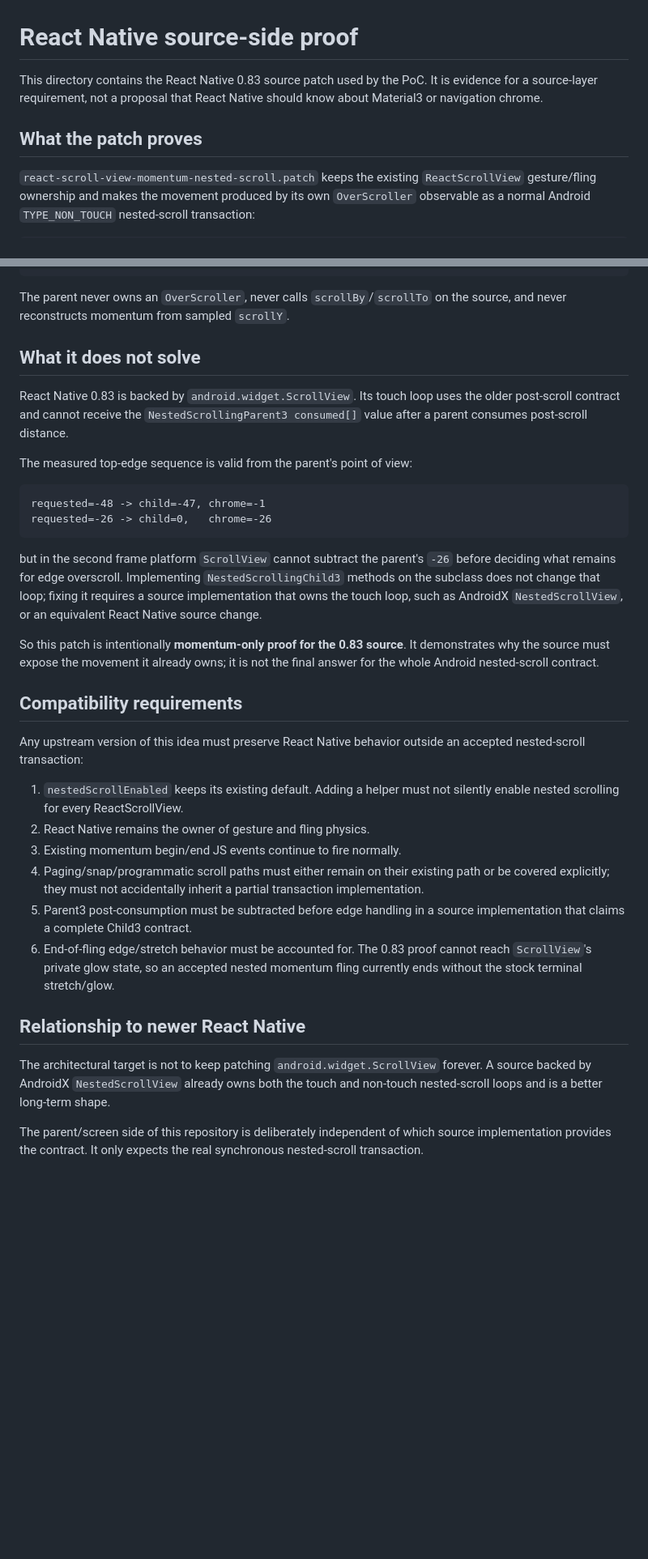
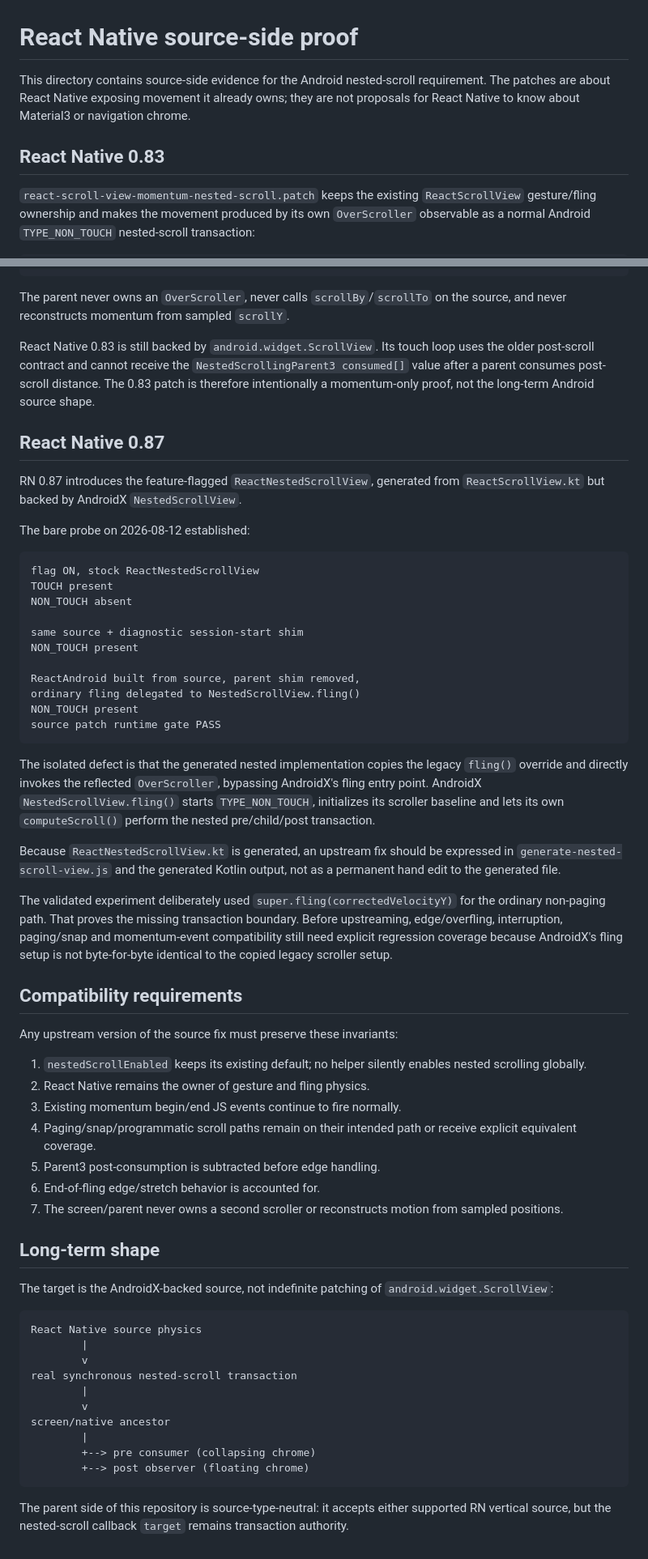
Before and after one commit to AmatoGiulio/react-native-scroll-interop, a Markdown page: docs/upstream/README.md, 2 parts joined by grey strips. Shown at 81% size. GitHub-like rendering; blank space fills up the shorter version.

Commit message:
Document the RN 0.87 source-side defect

````diff
--- a/docs/upstream/README.md
+++ b/docs/upstream/README.md
@@ -1,8 +1,8 @@
 # React Native source-side proof
 
-This directory contains the React Native 0.83 source patch used by the PoC. It is evidence for a source-layer requirement, not a proposal that React Native should know about Material3 or navigation chrome.
+This directory contains source-side evidence for the Android nested-scroll requirement. The patches are about React Native exposing movement it already owns; they are not proposals for React Native to know about Material3 or navigation chrome.
 
-## What the patch proves
+## React Native 0.83
 
 `react-scroll-view-momentum-nested-scroll.patch` keeps the existing `ReactScrollView` gesture/fling ownership and makes the movement produced by its own `OverScroller` observable as a normal Android `TYPE_NON_TOUCH` nested-scroll transaction:
 
@@ -21,34 +21,61 @@ nested post-scroll
 
 The parent never owns an `OverScroller`, never calls `scrollBy`/`scrollTo` on the source, and never reconstructs momentum from sampled `scrollY`.
 
-## What it does not solve
+React Native 0.83 is still backed by `android.widget.ScrollView`. Its touch loop uses the older post-scroll contract and cannot receive the `NestedScrollingParent3 consumed[]` value after a parent consumes post-scroll distance. The 0.83 patch is therefore intentionally a momentum-only proof, not the long-term Android source shape.
 
-React Native 0.83 is backed by `android.widget.ScrollView`. Its touch loop uses the older post-scroll contract and cannot receive the `NestedScrollingParent3 consumed[]` value after a parent consumes post-scroll distance.
+## React Native 0.87
 
-The measured top-edge sequence is valid from the parent's point of view:
+RN 0.87 introduces the feature-flagged `ReactNestedScrollView`, generated from `ReactScrollView.kt` but backed by AndroidX `NestedScrollView`.
+
+The bare probe on 2026-08-12 established:
 
 ```text
-requested=-48 -> child=-47, chrome=-1
-requested=-26 -> child=0,   chrome=-26
+flag ON, stock ReactNestedScrollView
+TOUCH present
+NON_TOUCH absent
+
+same source + diagnostic session-start shim
+NON_TOUCH present
+
+ReactAndroid built from source, parent shim removed,
+ordinary fling delegated to NestedScrollView.fling()
+NON_TOUCH present
+source patch runtime gate PASS
 ```
 
-but in the second frame platform `ScrollView` cannot subtract the parent's `-26` before deciding what remains for edge overscroll. Implementing `NestedScrollingChild3` methods on the subclass does not change that loop; fixing it requires a source implementation that owns the touch loop, such as AndroidX `NestedScrollView`, or an equivalent React Native source change.
+The isolated defect is that the generated nested implementation copies the legacy `fling()` override and directly invokes the reflected `OverScroller`, bypassing AndroidX's fling entry point. AndroidX `NestedScrollView.fling()` starts `TYPE_NON_TOUCH`, initializes its scroller baseline and lets its own `computeScroll()` perform the nested pre/child/post transaction.
 
-So this patch is intentionally **momentum-only proof for the 0.83 source**. It demonstrates why the source must expose the movement it already owns; it is not the final answer for the whole Android nested-scroll contract.
+Because `ReactNestedScrollView.kt` is generated, an upstream fix should be expressed in `generate-nested-scroll-view.js` and the generated Kotlin output, not as a permanent hand edit to the generated file.
+
+The validated experiment deliberately used `super.fling(correctedVelocityY)` for the ordinary non-paging path. That proves the missing transaction boundary. Before upstreaming, edge/overfling, interruption, paging/snap and momentum-event compatibility still need explicit regression coverage because AndroidX's fling setup is not byte-for-byte identical to the copied legacy scroller setup.
 
 ## Compatibility requirements
 
-Any upstream version of this idea must preserve React Native behavior outside an accepted nested-scroll transaction:
+Any upstream version of the source fix must preserve these invariants:
 
-1. `nestedScrollEnabled` keeps its existing default. Adding a helper must not silently enable nested scrolling for every ReactScrollView.
+1. `nestedScrollEnabled` keeps its existing default; no helper silently enables nested scrolling globally.
 2. React Native remains the owner of gesture and fling physics.
 3. Existing momentum begin/end JS events continue to fire normally.
-4. Paging/snap/programmatic scroll paths must either remain on their existing path or be covered explicitly; they must not accidentally inherit a partial transaction implementation.
-5. Parent3 post-consumption must be subtracted before edge handling in a source implementation that claims a complete Child3 contract.
-6. End-of-fling edge/stretch behavior must be accounted for. The 0.83 proof cannot reach `ScrollView`'s private glow state, so an accepted nested momentum fling currently ends without the stock terminal stretch/glow.
+4. Paging/snap/programmatic scroll paths remain on their intended path or receive explicit equivalent coverage.
+5. Parent3 post-consumption is subtracted before edge handling.
+6. End-of-fling edge/stretch behavior is accounted for.
+7. The screen/parent never owns a second scroller or reconstructs motion from sampled positions.
 
-## Relationship to newer React Native
+## Long-term shape
 
-The architectural target is not to keep patching `android.widget.ScrollView` forever. A source backed by AndroidX `NestedScrollView` already owns both the touch and non-touch nested-scroll loops and is a better long-term shape.
+The target is the AndroidX-backed source, not indefinite patching of `android.widget.ScrollView`:
 
-The parent/screen side of this repository is deliberately independent of which source implementation provides the contract. It only expects the real synchronous nested-scroll transaction.
+```text
+React Native source physics
+        |
+        v
+real synchronous nested-scroll transaction
+        |
+        v
+screen/native ancestor
+        |
+        +--> pre consumer (collapsing chrome)
+        +--> post observer (floating chrome)
+```
+
+The parent side of this repository is source-type-neutral: it accepts either supported RN vertical source, but the nested-scroll callback `target` remains transaction authority.
````
